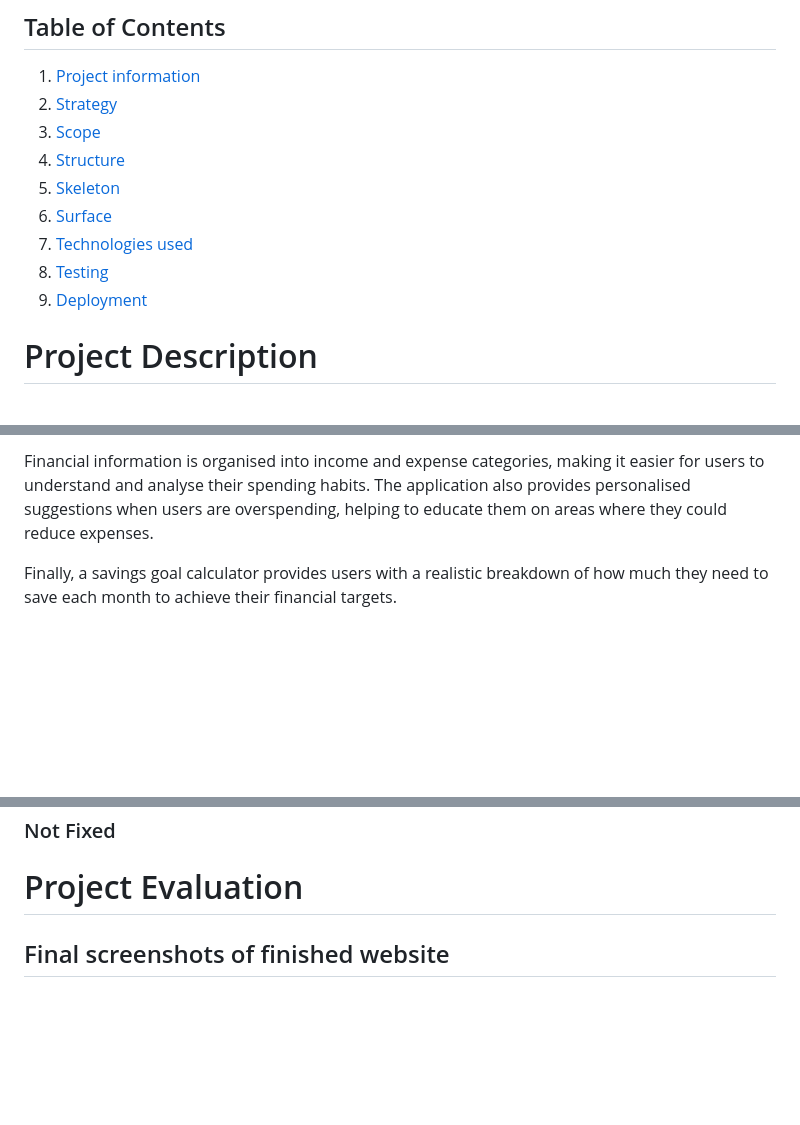
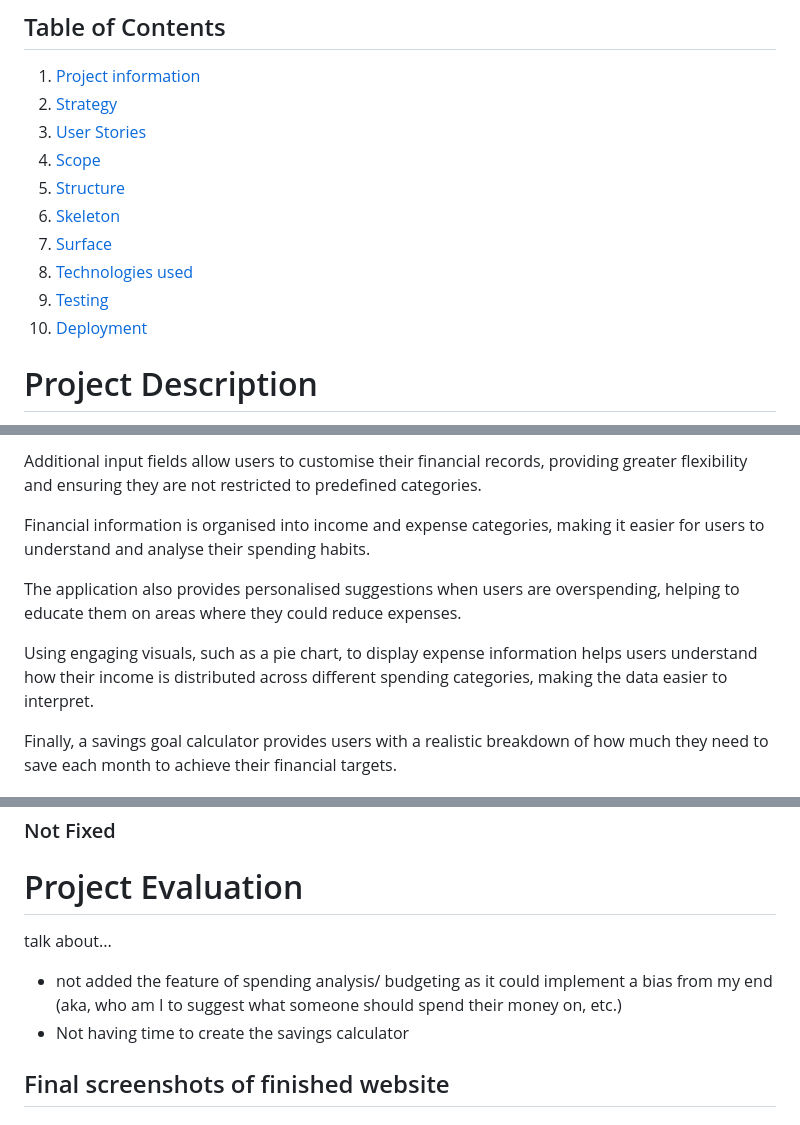
Before and after one commit to Siaaancode/Module-2, a Markdown page: README.md, 3 parts joined by grey strips. Rendered like a GitHub page; blank space fills up the shorter version.

```diff
--- a/README.md
+++ b/README.md
@@ -9,13 +9,14 @@ Link to deployed site (add link here)
 ## Table of Contents
 1. [Project information](#project-description)
 2. [Strategy](#website-strategy)
-3. [Scope](#website-scope)
-4. [Structure](#website-structure)
-5. [Skeleton](#website-skeleton)
-6. [Surface](#website-surface)
-7. [Technologies used](#technologies-used)
-8. [Testing](#testing)
-9. [Deployment](#deployment)
+3. [User Stories](#user-stories-user-research)
+4. [Scope](#website-scope)
+5. [Structure](#website-structure)
+6. [Skeleton](#website-skeleton)
+7. [Surface](#website-surface)
+8. [Technologies used](#technologies-used)
+9. [Testing](#testing)
+10. [Deployment](#deployment)
 
 # Project Description
 
@@ -213,5 +215,11 @@ The core feature of the application is its ability to automatically calculate in
 
-Financial information is organised into income and expense categories, making it easier for users to understand and analyse their spending habits. The application also provides personalised suggestions when users are overspending, helping to educate them on areas where they could reduce expenses.
+Additional input fields allow users to customise their financial records, providing greater flexibility and ensuring they are not restricted to predefined categories.
+
+Financial information is organised into income and expense categories, making it easier for users to understand and analyse their spending habits.
+
+The application also provides personalised suggestions when users are overspending, helping to educate them on areas where they could reduce expenses.
+
+Using engaging visuals, such as a pie chart, to display expense information helps users understand how their income is distributed across different spending categories, making the data easier to interpret.
 
 Finally, a savings goal calculator provides users with a realistic breakdown of how much they need to save each month to achieve their financial targets.
 
@@ -402,6 +413,10 @@ The second issue was the value kept returning 0, this was because I was only cal
 
 # Project Evaluation
 
+talk about...
+- not added the feature of spending analysis/ budgeting as it could implement a bias from my end (aka, who am I to suggest what someone should spend their money on, etc.)
+- Not having time to create the savings calculator
+
 ## Final screenshots of finished website
 
 ### Mobile and screen sizes (under 768px)
```
Also changed, not shown: other parts of README.md (+47 -43 lines), assets/images/calculation-page.html_W3C_HTML_check.png (added), assets/images/index.html_W3C_HTML_check.png (added), assets/images/styles.ccs_W3C_CSS_check.png (added), 1 other file.
